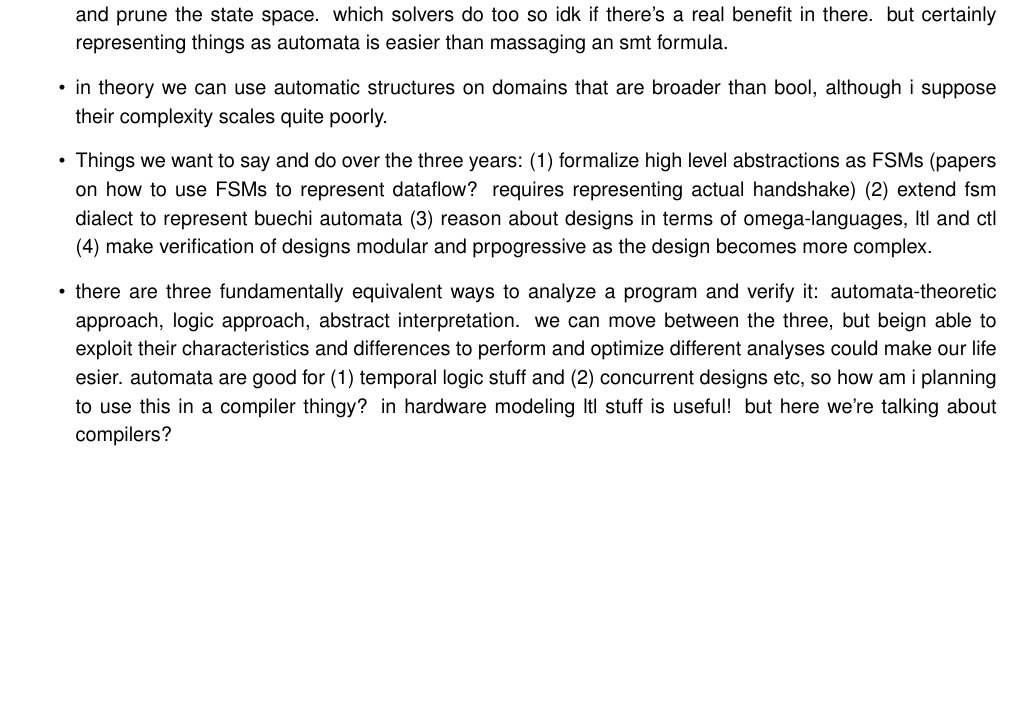
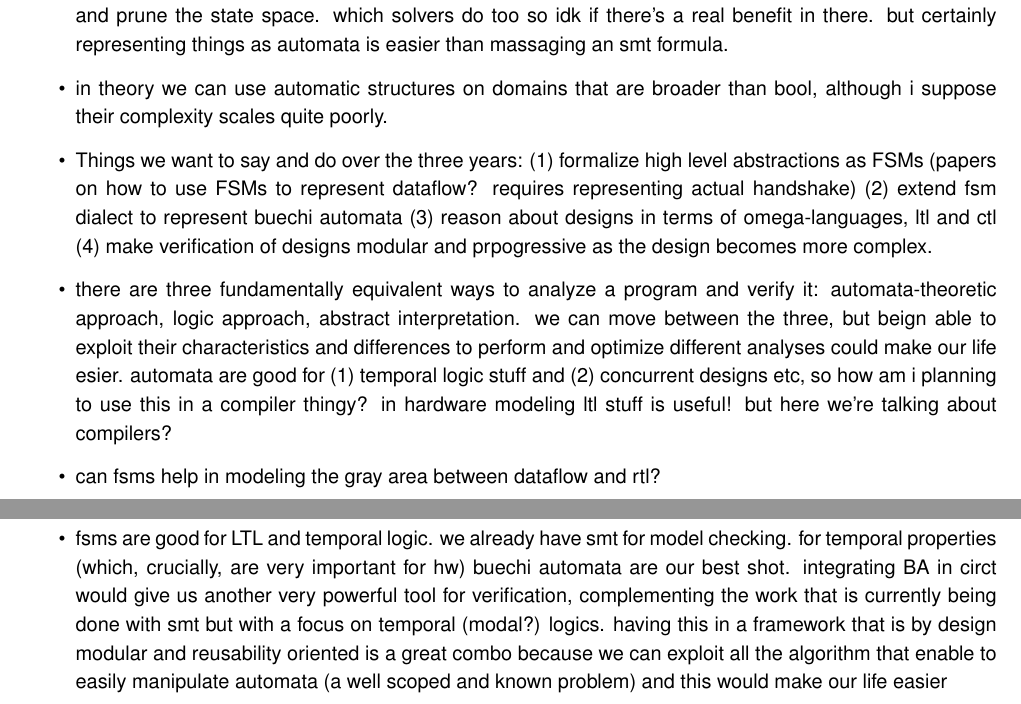
Before and after one commit to luisacicolini/luisacicolini.github.io, a LaTeX document (random/learning-things.tex): part of page 7 of 7 before the commit and two parts of pages 7 and 8 of 8 after it, the two joined at a grey line, cut so that both start at the same text, the shorter picture padded with empty space. Compiled offline with pdfLaTeX.

Commit message:
BIG IDEA

```diff
--- a/random/learning-things.tex
+++ b/random/learning-things.tex
@@ -372,6 +372,11 @@ b\"uchi automata $\rightarrow$ trableaux before encoding
         we can move between the three, but beign able to exploit their characteristics and differences to perform and optimize different analyses could make our life esier.
         automata are good for (1) temporal logic stuff and (2) concurrent designs etc, so how am i planning to use this in a compiler thingy?
         in hardware modeling ltl stuff is useful! but here we're talking about compilers?
+    \item can fsms help in modeling the gray area between dataflow and rtl?
+    \item fsms are good for LTL and temporal logic. we already have smt for model checking. for temporal properties (which, crucially, are very important for hw) buechi automata are our best shot.
+        integrating BA in circt would give us another very powerful tool for verification, complementing the work that is currently being done with smt but with a focus on temporal (modal?) logics.
+        having this in a framework that is by design modular and reusability oriented is a great combo because we can exploit all the algorithm that enable to easily manipulate automata (a well scoped and known problem)
+        and this would make our life easier
 \end{itemize}
 
 
```
